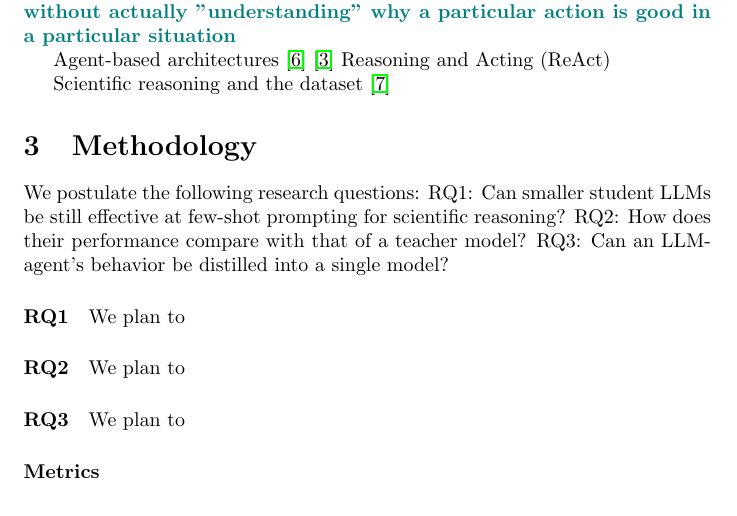
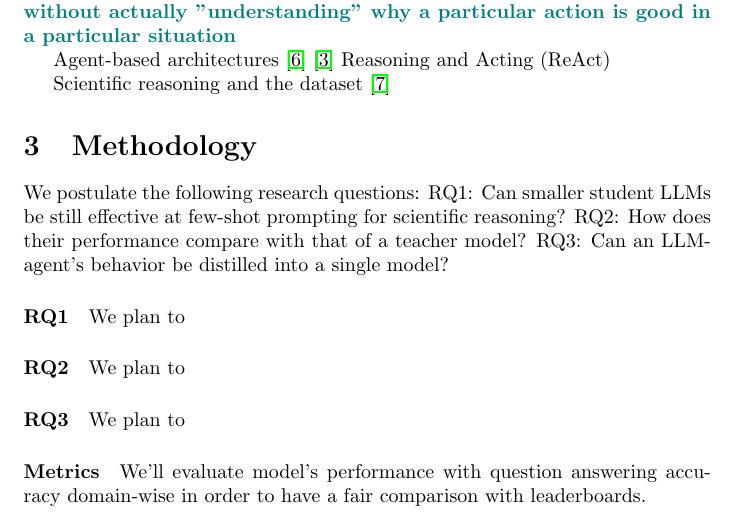
Before and after one commit to katja-kolos/foundation_models, a LaTeX document (docs/proposal/main.tex): part of page 2 of 4, cut so that both start at the same text. Compiled offline with pdfLaTeX.

Commit message:
Update main.tex

```diff
--- a/docs/proposal/main.tex
+++ b/docs/proposal/main.tex
@@ -70,6 +70,7 @@ We plan to
 We plan to
 
 \paragraph{Metrics}
+We'll evaluate model's performance with question answering accuracy domain-wise in order to have a fair comparison with leaderboards.
 
 \section{Approximate Timeline}
 Maybe just a paragraph here
```
